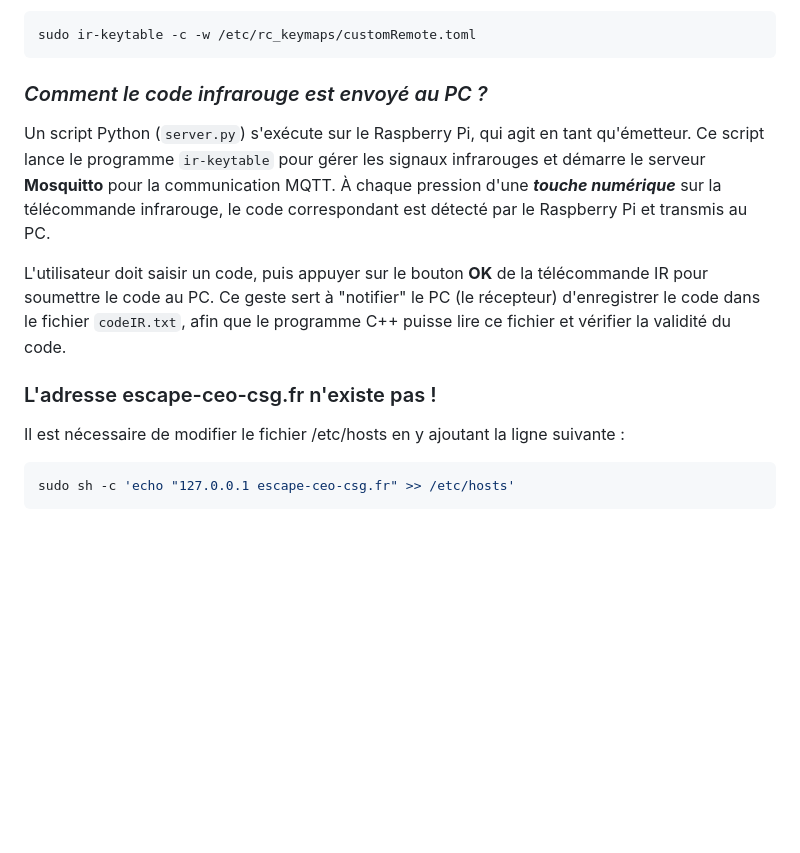
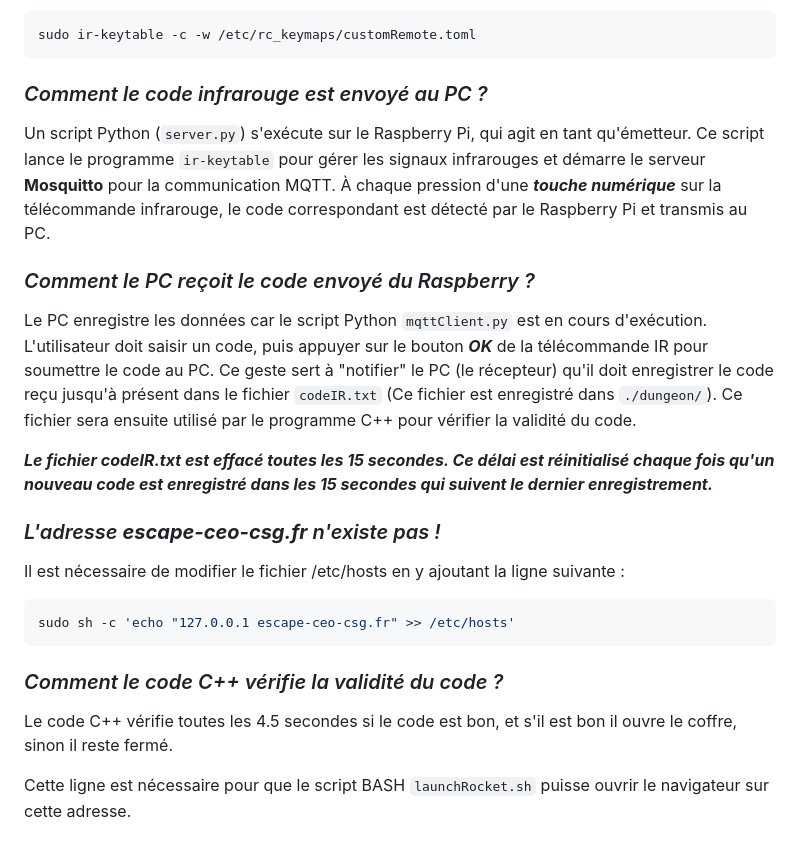
Before and after one commit to RipYep/Escape-Game, a Markdown page: README.md, the part around the change printed below. Drawn GitHub-style; blank space fills up the shorter version.

````diff
--- a/README.md
+++ b/README.md
@@ -103,13 +104,21 @@ Pour charger la configuration des touches de la télécommande :
 sudo ir-keytable -c -w /etc/rc_keymaps/customRemote.toml
 ```
 
-### *Comment le code infrarouge est envoyé au PC ?*
+### _*Comment le code infrarouge est envoyé au PC ?*_
 Un script Python (`server.py`) s'exécute sur le Raspberry Pi, qui agit en tant qu'émetteur. Ce script lance le programme `ir-keytable` pour gérer les signaux infrarouges et démarre le serveur **Mosquitto** pour la communication MQTT. À chaque pression d'une ***touche numérique*** sur la télécommande infrarouge, le code correspondant est détecté par le Raspberry Pi et transmis au PC.
 
-L'utilisateur doit saisir un code, puis appuyer sur le bouton **OK** de la télécommande IR pour soumettre le code au PC. Ce geste sert à "notifier" le PC (le récepteur) d'enregistrer le code dans le fichier `codeIR.txt`, afin que le programme C++ puisse lire ce fichier et vérifier la validité du code.
+### *_Comment le PC reçoit le code envoyé du Raspberry ?_*
+Le PC enregistre les données car le script Python `mqttClient.py` est en cours d'exécution. L'utilisateur doit saisir un code, puis appuyer sur le bouton ***OK*** de la télécommande IR pour soumettre le code au PC. Ce geste sert à "notifier" le PC (le récepteur) qu'il doit enregistrer le code reçu jusqu'à présent dans le fichier `codeIR.txt` (Ce fichier est enregistré dans `./dungeon/`). Ce fichier sera ensuite utilisé par le programme C++ pour vérifier la validité du code.
 
-### L'adresse escape-ceo-csg.fr n'existe pas !
+**_Le fichier codeIR.txt est effacé toutes les 15 secondes. Ce délai est réinitialisé chaque fois qu'un nouveau code est enregistré dans les 15 secondes qui suivent le dernier enregistrement._**
+
+### *L'adresse **escape-ceo-csg.fr** n'existe pas !*
 Il est nécessaire de modifier le fichier /etc/hosts en y ajoutant la ligne suivante :
 ```bash
 sudo sh -c 'echo "127.0.0.1 escape-ceo-csg.fr" >> /etc/hosts'
 ```
+
+### *_Comment le code C++ vérifie la validité du code ?_*
+Le code C++ vérifie toutes les 4.5 secondes si le code est bon, et s'il est bon il ouvre le coffre, sinon il reste fermé.
+
+Cette ligne est nécessaire pour que le script BASH `launchRocket.sh` puisse ouvrir le navigateur sur cette adresse.
````
Also changed, not shown: other parts of README.md (+2 -1 lines).
